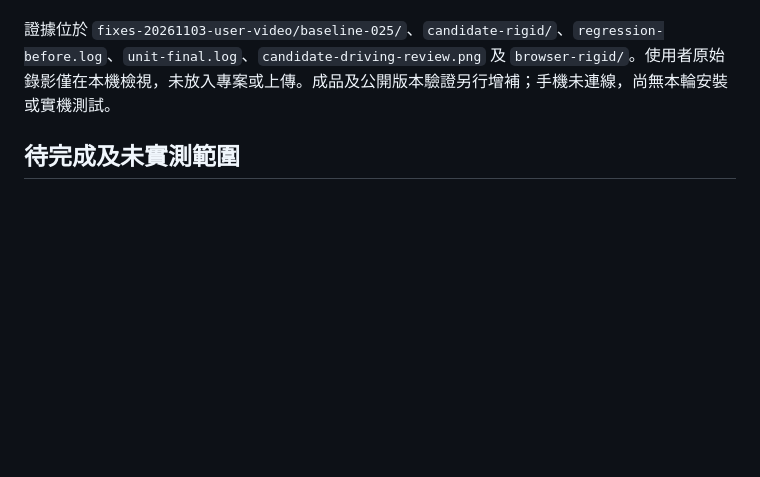
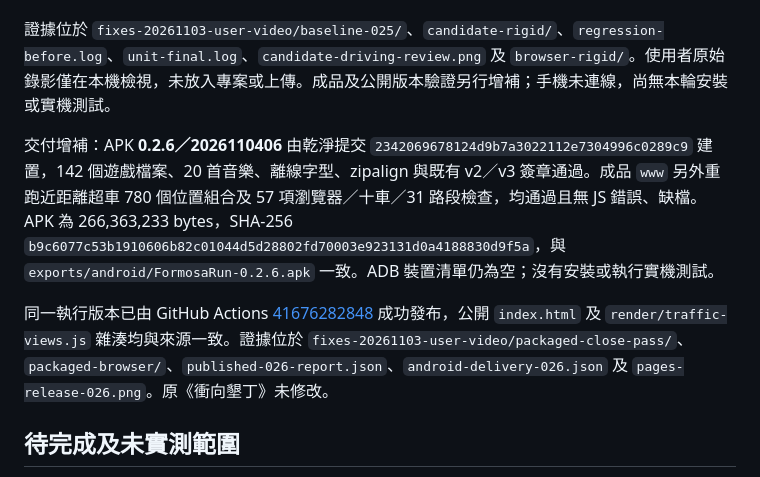
Before and after one commit to Gajuioredvmn/formosa-run, a Markdown page: QA_RELEASE.md, the part around the change. Drawn GitHub-style; blank space fills up the shorter version.

Commit message:
Record verified 0.2.6 close-pass regression delivery

```diff
--- a/QA_RELEASE.md
+++ b/QA_RELEASE.md
@@ -255,6 +255,10 @@ APK 0.2.2 的安裝與實機結果由後續紀錄補充，不能沿用 **0.2.1
 
 證據位於 `fixes-20261103-user-video/baseline-025/`、`candidate-rigid/`、`regression-before.log`、`unit-final.log`、`candidate-driving-review.png` 及 `browser-rigid/`。使用者原始錄影僅在本機檢視，未放入專案或上傳。成品及公開版本驗證另行增補；手機未連線，尚無本輪安裝或實機測試。
 
+交付增補：APK **0.2.6／2026110406** 由乾淨提交 `2342069678124d9b7a3022112e7304996c0289c9` 建置，142 個遊戲檔案、20 首音樂、離線字型、zipalign 與既有 v2／v3 簽章通過。成品 `www` 另外重跑近距離超車 780 個位置組合及 57 項瀏覽器／十車／31 路段檢查，均通過且無 JS 錯誤、缺檔。APK 為 266,363,233 bytes，SHA-256 `b9c6077c53b1910606b82c01044d5d28802fd70003e923131d0a4188830d9f5a`，與 `exports/android/FormosaRun-0.2.6.apk` 一致。ADB 裝置清單仍為空；沒有安裝或執行實機測試。
+
+同一執行版本已由 GitHub Actions [41676282848](https://github.com/Gajuioredvmn/formosa-run/actions/runs/41676282848) 成功發布，公開 `index.html` 及 `render/traffic-views.js` 雜湊均與來源一致。證據位於 `fixes-20261103-user-video/packaged-close-pass/`、`packaged-browser/`、`published-026-report.json`、`android-delivery-026.json` 及 `pages-release-026.png`。原《衝向墾丁》未修改。
+
 ## 待完成及未實測範圍
 
 - **音訊量測限制**：20 首正式音檔共 86,245,119 bytes（約 82.25 MiB），每首 179.16–180.00 秒，來源、下載與分析紀錄保存在 `assets/music/`。已測解碼、RMS／峰值、交疊連續性及桌面播放流程；尚未認證實測 BPM、調性、LUFS、節拍同步、手機聲音延遲或不同喇叭／耳機的主觀混音。生成要求的 BPM／調性不是實際量測值。
```
